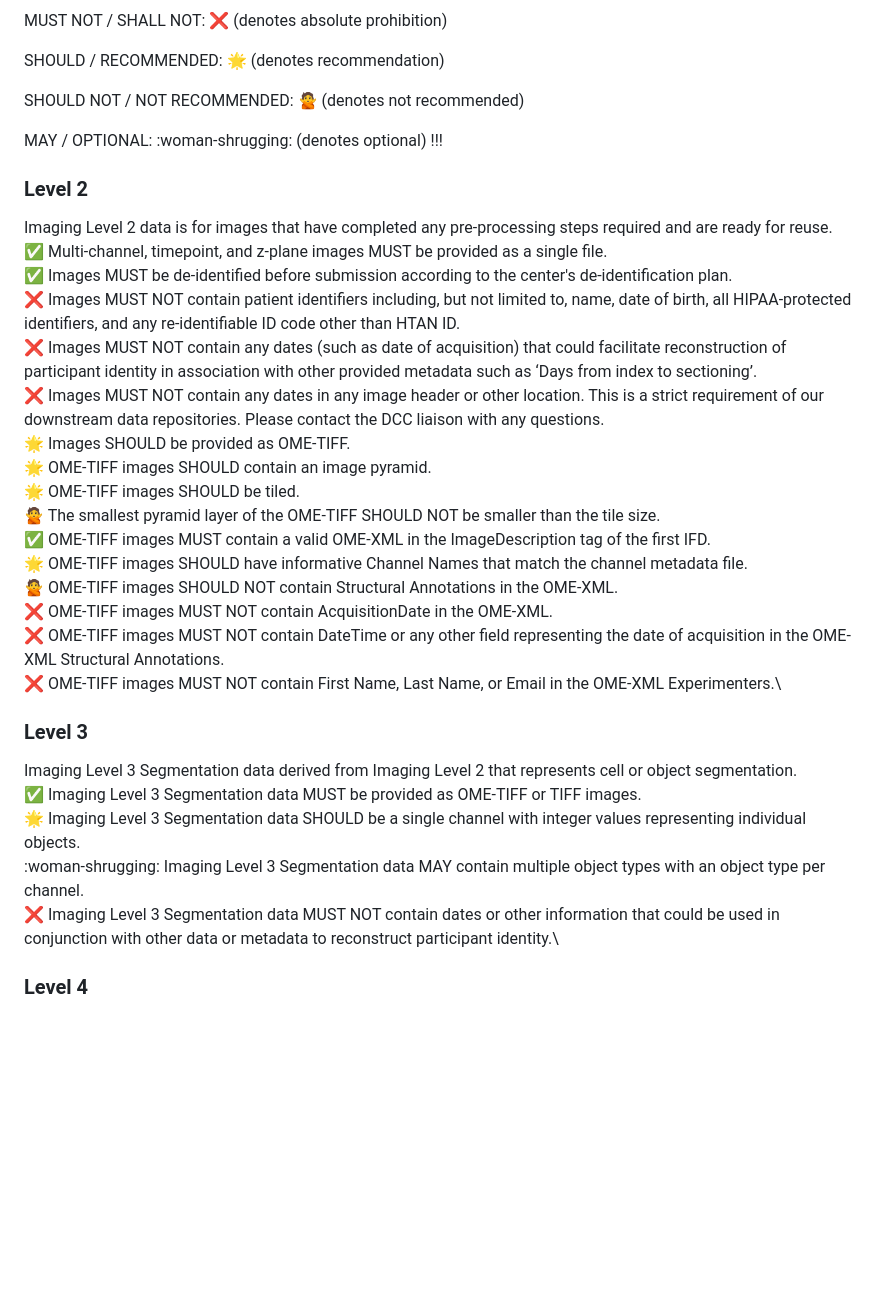
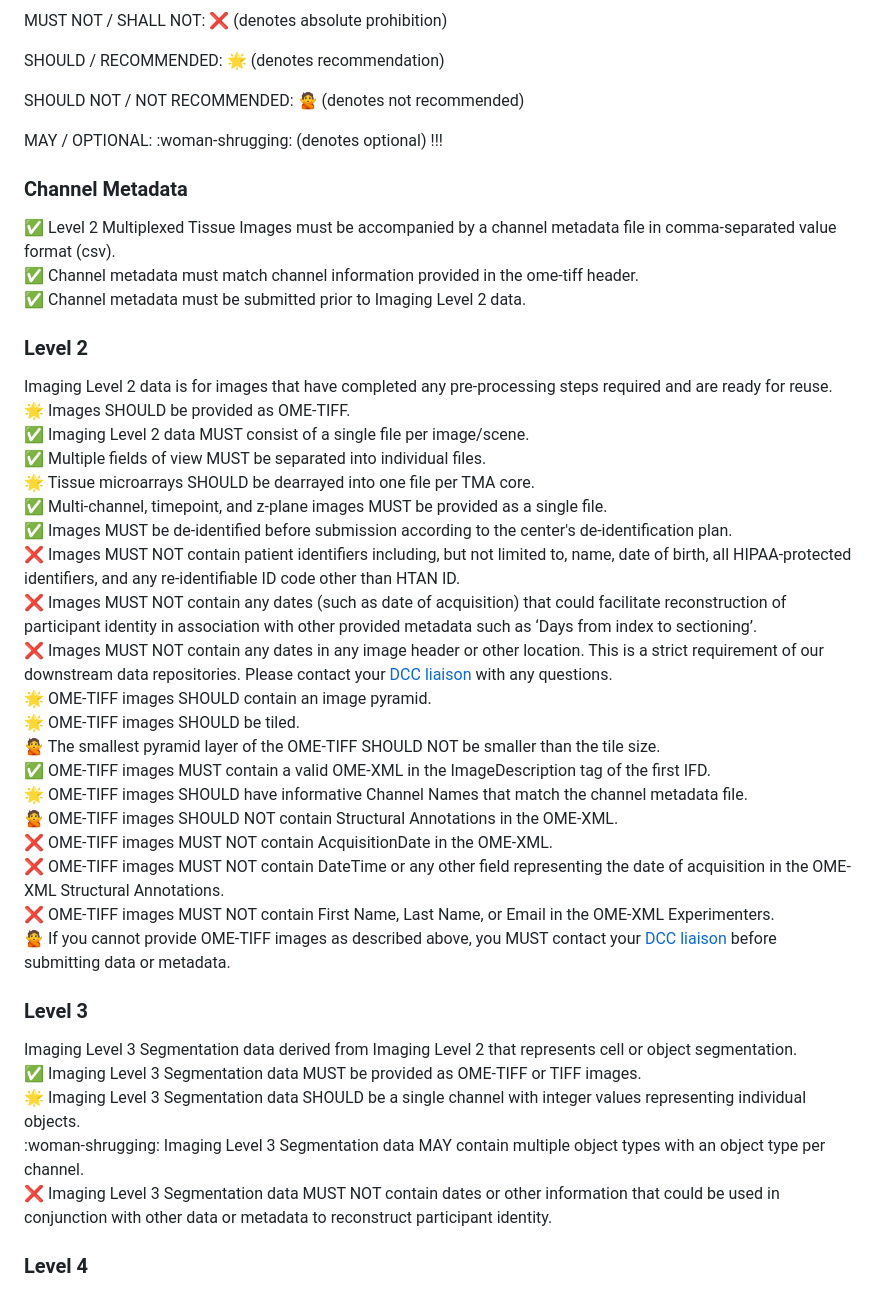
Before and after one commit to ncihtan/htan_missing_manual, a Markdown page: data_submission/multiplex_microscopy.md, the part around one of its changes. GitHub-like rendering; blank space fills up the shorter version.

```diff
--- a/data_submission/multiplex_microscopy.md
+++ b/data_submission/multiplex_microscopy.md
@@ -60,30 +60,40 @@ SHOULD NOT / NOT RECOMMENDED: :no_good: (denotes not recommended)
 MAY / OPTIONAL: :woman-shrugging: (denotes optional)
 !!!
 
+### Channel Metadata
+✅	Level 2 Multiplexed Tissue Images must be accompanied by a channel metadata file in comma-separated value format (csv).\
+✅	Channel metadata must match channel information provided in the ome-tiff header.\
+✅	Channel metadata must be submitted prior to Imaging Level 2 data.
+
+
 ### Level 2
 Imaging Level 2 data is for images that have completed any pre-processing steps required and are ready for reuse.\
+🌟	Images SHOULD be provided as OME-TIFF.\
+✅  Imaging Level 2 data MUST consist of a single file per image/scene.\
+✅	Multiple fields of view MUST be separated into individual files.\
+🌟	Tissue microarrays SHOULD be dearrayed into one file per TMA core.\
 ✅	Multi-channel, timepoint, and z-plane images MUST  be provided as a single file.\
 ✅	Images MUST be de-identified before submission according to the center's de-identification plan.\
 ❌	Images MUST NOT contain patient identifiers including, but not limited to, name, date of birth, all HIPAA-protected identifiers, and any re-identifiable ID code other than HTAN ID.\
 ❌	Images MUST NOT contain any dates (such as date of acquisition) that could facilitate reconstruction of participant identity in association with other provided metadata such as ‘Days from index to sectioning’.\
-❌	Images MUST NOT contain any dates in any image header or other location. This is a strict requirement of our downstream data repositories. Please contact the DCC liaison with any questions.\
-🌟	Images SHOULD be provided as OME-TIFF.\
+❌	Images MUST NOT contain any dates in any image header or other location. This is a strict requirement of our downstream data repositories. Please contact your [DCC liaison](Data_Liaisons.md) with any questions.\
 🌟	OME-TIFF images SHOULD contain an image pyramid.\
 🌟	OME-TIFF images SHOULD be tiled.\
-:no_good: The smallest pyramid layer of the OME-TIFF SHOULD NOT be smaller than the tile size.\
+:no_good:	The smallest pyramid layer of the OME-TIFF SHOULD NOT be smaller than the tile size.\
 ✅	OME-TIFF images MUST contain a valid OME-XML in the ImageDescription tag of the first IFD.\
 🌟	OME-TIFF images SHOULD have informative Channel Names that match the channel metadata file.\
-:no_good: OME-TIFF images SHOULD NOT contain Structural Annotations in the OME-XML.\
+:no_good:	OME-TIFF images SHOULD NOT contain Structural Annotations in the OME-XML.\
 ❌	OME-TIFF images MUST NOT contain AcquisitionDate in the OME-XML.\
 ❌	OME-TIFF images MUST NOT contain DateTime or any other field representing the date of acquisition in the OME-XML Structural Annotations.\
 ❌	OME-TIFF images MUST NOT contain First Name, Last Name, or Email in the OME-XML Experimenters.\
+:no_good:	If you cannot provide OME-TIFF images as described above, you MUST contact your [DCC liaison](Data_Liaisons.md) before submitting data or metadata.
 
 ### Level 3
 Imaging Level 3 Segmentation data derived from Imaging Level 2 that represents cell or object segmentation.\
 ✅	Imaging Level 3 Segmentation data MUST be provided as OME-TIFF or TIFF images.\
 🌟	Imaging Level 3 Segmentation data SHOULD be a single channel with integer values representing individual objects.\
 :woman-shrugging:	Imaging Level 3 Segmentation data MAY contain multiple object types with an object type per channel.\
-❌	Imaging Level 3 Segmentation data MUST NOT contain dates or other information that could be used in conjunction with other data or metadata to reconstruct participant identity.\
+❌	Imaging Level 3 Segmentation data MUST NOT contain dates or other information that could be used in conjunction with other data or metadata to reconstruct participant identity.
 
 
 ### Level 4
```
Also changed, not shown: other parts of data_submission/multiplex_microscopy.md (+1 -1 lines), data_submission/digital_pathology.md (+25 -6 lines).
